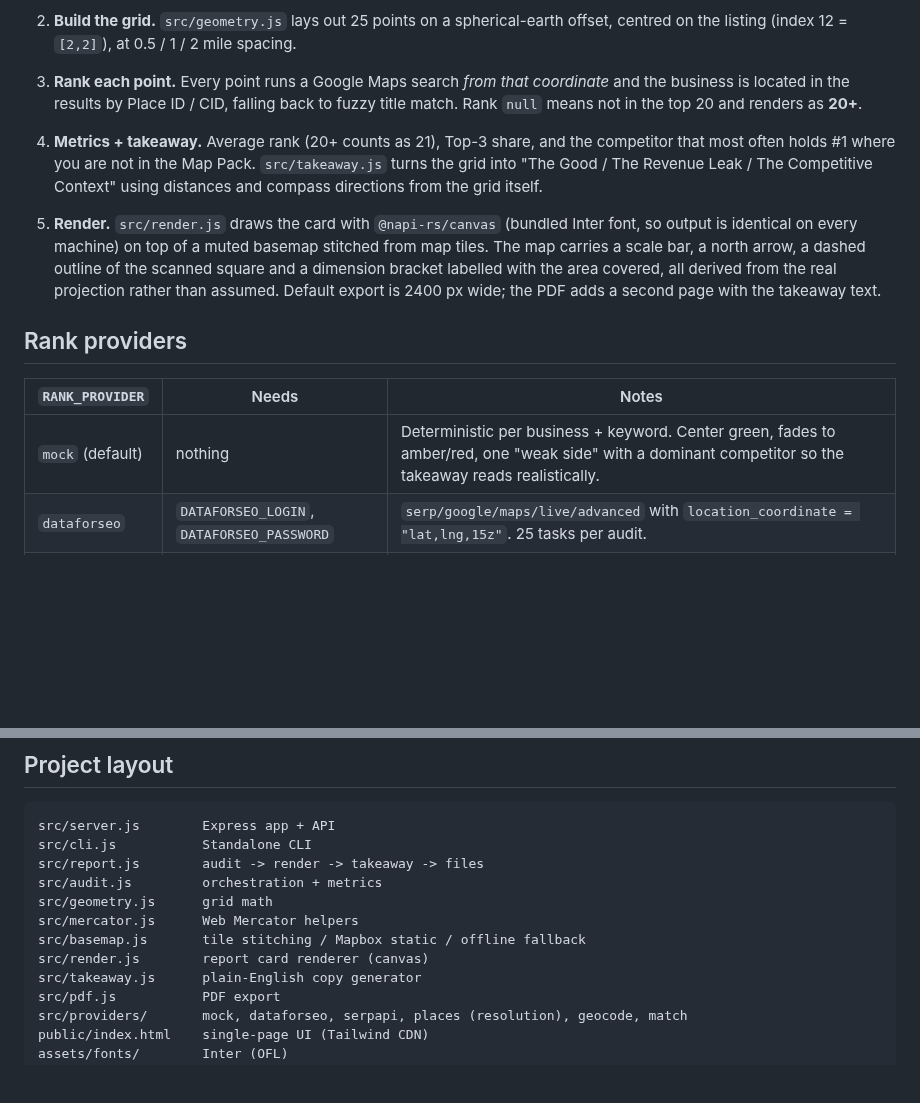
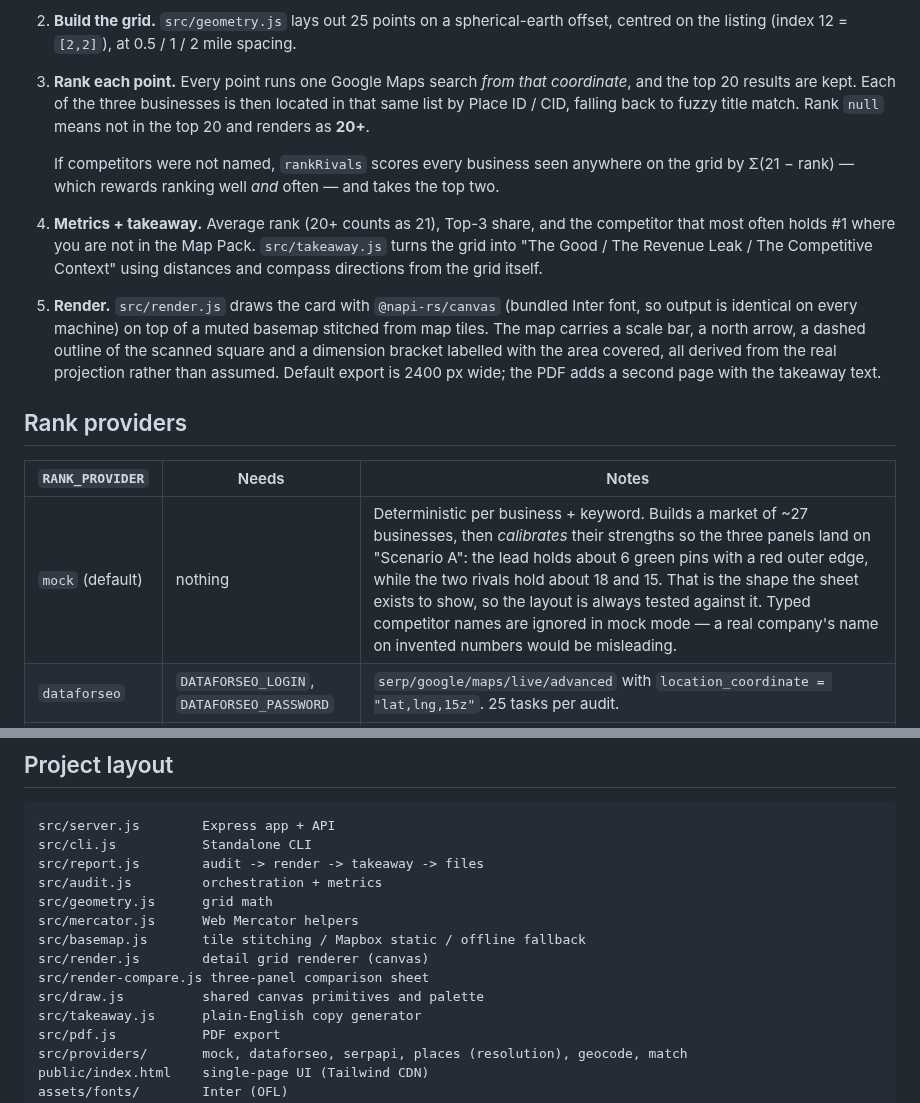
Before and after one commit to tomvinkler44/geo-grid, a Markdown page: README.md, 2 parts joined by grey strips. Rendered like a GitHub page; blank space fills up the shorter version.

```diff
--- a/README.md
+++ b/README.md
@@ -63,9 +81,13 @@ The email-ready takeaway prints to stdout; progress and file paths go to stderr,
    out rather than counting as a failure.
 2. **Build the grid.** `src/geometry.js` lays out 25 points on a spherical-earth offset,
    centred on the listing (index 12 = `[2,2]`), at 0.5 / 1 / 2 mile spacing.
-3. **Rank each point.** Every point runs a Google Maps search *from that coordinate* and the
-   business is located in the results by Place ID / CID, falling back to fuzzy title match.
-   Rank `null` means not in the top 20 and renders as **20+**.
+3. **Rank each point.** Every point runs one Google Maps search *from that coordinate*, and the
+   top 20 results are kept. Each of the three businesses is then located in that same list by
+   Place ID / CID, falling back to fuzzy title match. Rank `null` means not in the top 20 and
+   renders as **20+**.
+
+   If competitors were not named, `rankRivals` scores every business seen anywhere on the grid
+   by Σ(21 − rank) — which rewards ranking well *and* often — and takes the top two.
 4. **Metrics + takeaway.** Average rank (20+ counts as 21), Top-3 share, and the competitor
    that most often holds #1 where you are not in the Map Pack. `src/takeaway.js` turns the
    grid into "The Good / The Revenue Leak / The Competitive Context" using distances and
@@ -81,7 +103,7 @@ The email-ready takeaway prints to stdout; progress and file paths go to stderr,
 
 | `RANK_PROVIDER` | Needs | Notes |
 | --- | --- | --- |
-| `mock` (default) | nothing | Deterministic per business + keyword. Center green, fades to amber/red, one "weak side" with a dominant competitor so the takeaway reads realistically. |
+| `mock` (default) | nothing | Deterministic per business + keyword. Builds a market of ~27 businesses, then *calibrates* their strengths so the three panels land on "Scenario A": the lead holds about 6 green pins with a red outer edge, while the two rivals hold about 18 and 15. That is the shape the sheet exists to show, so the layout is always tested against it. Typed competitor names are ignored in mock mode — a real company's name on invented numbers would be misleading. |
 | `dataforseo` | `DATAFORSEO_LOGIN`, `DATAFORSEO_PASSWORD` | `serp/google/maps/live/advanced` with `location_coordinate = "lat,lng,15z"`. 25 tasks per audit. |
 | `serpapi` | `SERPAPI_KEY` | `engine=google_maps` with `ll=@lat,lng,15z`. 25 searches per audit. |
 
@@ -129,7 +151,9 @@ src/audit.js         orchestration + metrics
 src/geometry.js      grid math
 src/mercator.js      Web Mercator helpers
 src/basemap.js       tile stitching / Mapbox static / offline fallback
-src/render.js        report card renderer (canvas)
+src/render.js        detail grid renderer (canvas)
+src/render-compare.js three-panel comparison sheet
+src/draw.js          shared canvas primitives and palette
 src/takeaway.js      plain-English copy generator
 src/pdf.js           PDF export
 src/providers/       mock, dataforseo, serpapi, places (resolution), geocode, match
```
Also changed, not shown: other parts of README.md (+26 -8 lines), GETTING-STARTED.md (+33 -9 lines), docs/example.png, 17 other files.
